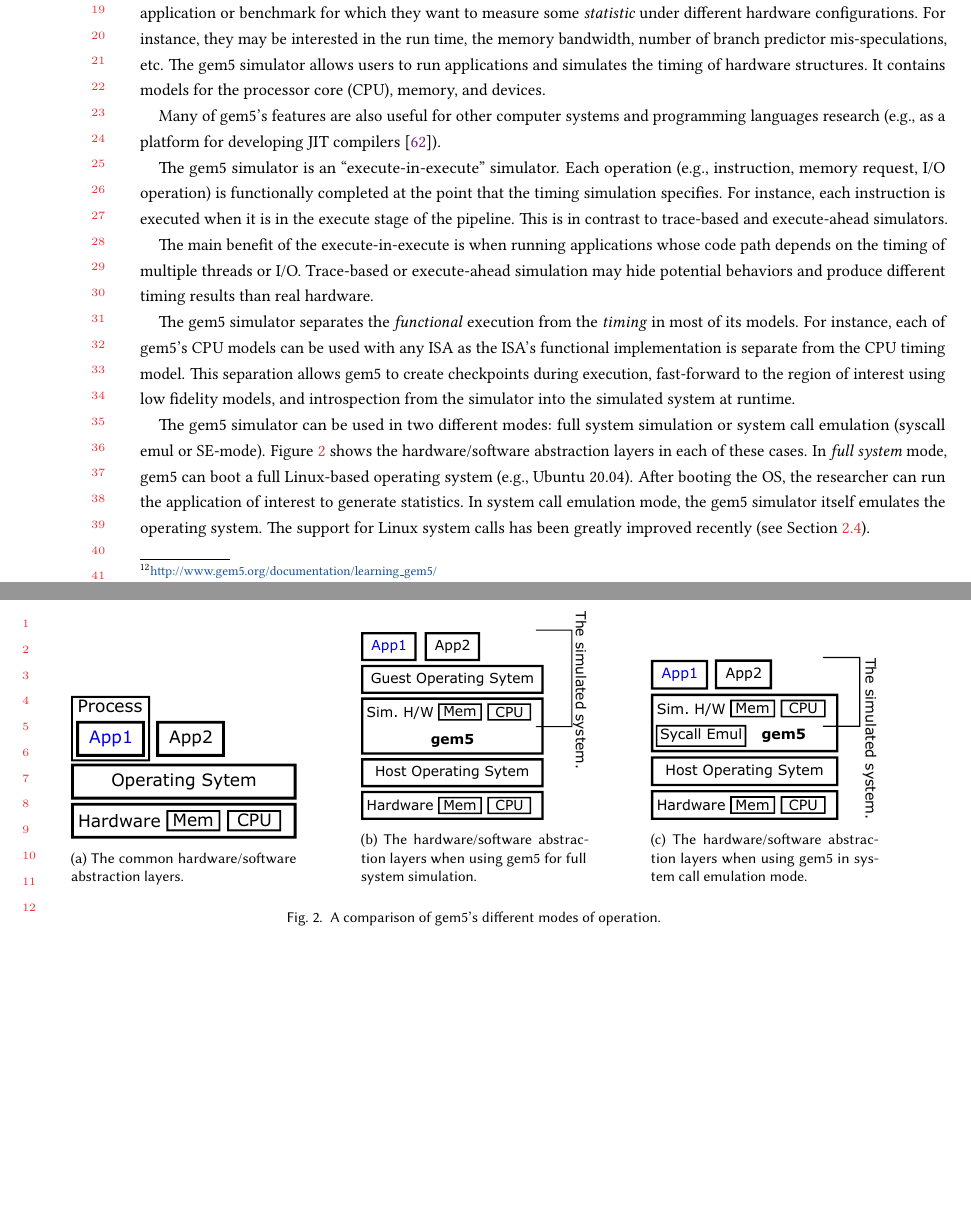
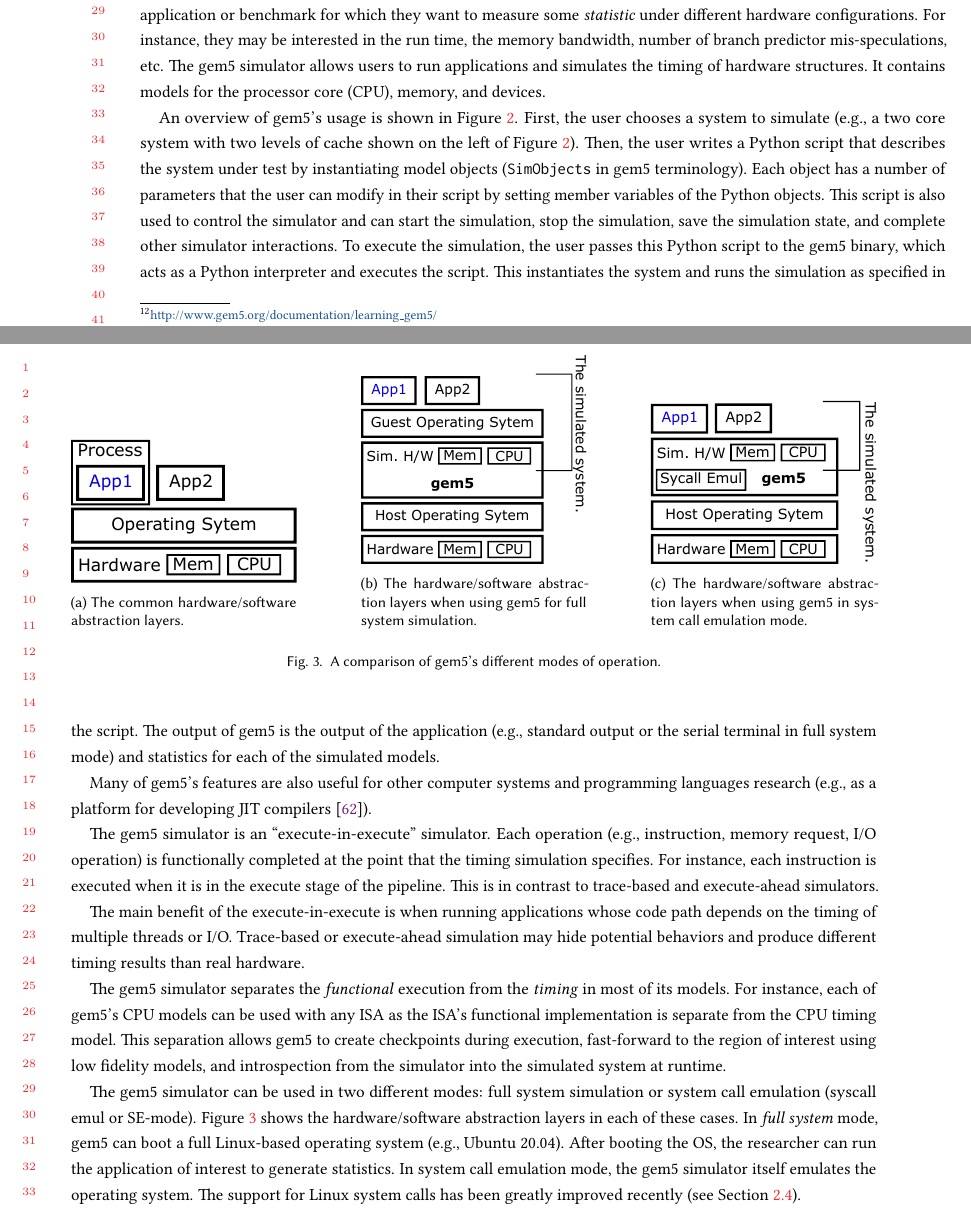
Before and after one commit to darchr/gem5-20-paper, a LaTeX paper (main.tex, which reads intro.tex): two parts of pages 4 and 5 of 30, joined at a grey line, cut at the place of the change, the shorter picture padded with empty space. Compiled offline with pdfLaTeX.

Commit message:
Add a figure describing how to use gem5
Signed-off-by: Jason Lowe-Power <jason@lowepower.com>

```diff
--- a/intro.tex
+++ b/intro.tex
@@ -132,3 +137,14 @@
+  \label{fig:gem5-usage}
+\end{figure*}
+
+An overview of gem5's usage is shown in Figure~\ref{fig:gem5-usage}.
+First, the user chooses a system to simulate (e.g., a two core system with two levels of cache shown on the left of Figure~\ref{fig:gem5-usage}).
+Then, the user writes a Python script that describes the system under test by instantiating model objects (\verb|SimObjects| in gem5 terminology).
+Each object has a number of parameters that the user can modify in their script by setting member variables of the Python objects.
+This script is also used to control the simulator and can start the simulation, stop the simulation, save the simulation state, and complete other simulator interactions.
+To execute the simulation, the user passes this Python script to the gem5 binary, which acts as a Python interpreter and executes the script.
+This instantiates the system and runs the simulation as specified in the script.
+The output of gem5 is the output of the application (e.g., standard output or the serial terminal in full system mode) and statistics for each of the simulated models.
 
 Many of gem5's features are also useful for other computer systems and programming languages research (e.g., as a platform for developing JIT compilers~\cite{Shingarov2015-jit}).
 
```
Also changed, not shown: fig/gem5-fs.svg, fig/gem5-usage.pdf (added), fig/gem5-usage.svg (added), main.pdf, intro.tex (5 more changed lines).
